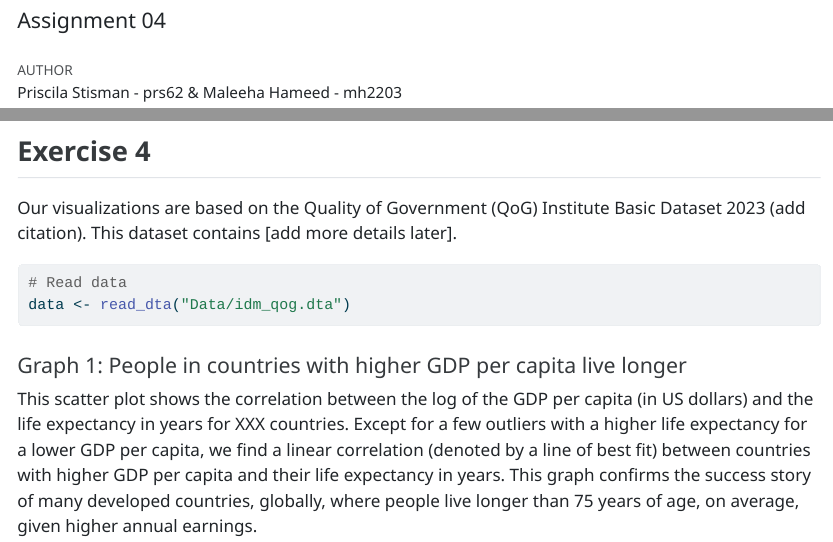
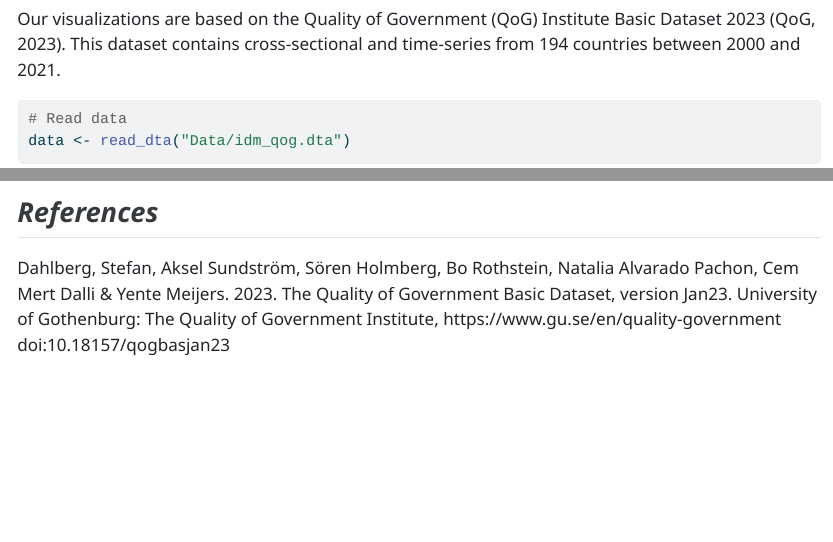
Before and after one commit to pristisman/assignement04, a Quarto document (index.qmd): the page in a window 1100 px wide, from 60 px down before the commit and from 650 px down after it, and a second part further down, joined at a grey line. The pictures show the output file index.html that the author committed with the source, opened offline; long lines of code are wrapped.

Commit message:
Made final additions re references

````diff
--- a/index.qmd
+++ b/index.qmd
@@ -35,8 +35,9 @@
 ## **Exercise 4**
 
 Our visualizations are based on the Quality of Government (QoG)
-Institute Basic Dataset 2023 (add citation). This dataset contains \[add
-more details later\].
+Institute Basic Dataset 2023 (QoG, 2023). This dataset contains
+cross-sectional and time-series from 194 countries between 2000 and
+2021.
 
 ```{r}
 # Read data
@@ -47,7 +48,7 @@
 #### Graph 1: People in countries with higher GDP per capita live longer
 
 This scatter plot shows the correlation between the log of the GDP per
-capita (in US dollars) and the life expectancy in years for XXX
+capita (in US dollars) and the life expectancy in years for 194
 countries. Except for a few outliers with a higher life expectancy for a
 lower GDP per capita, we find a linear correlation (denoted by a line of
 best fit) between countries with higher GDP per capita and their life
@@ -148,3 +149,11 @@
        y = "Average Female Labor Force Participation")
 
 ```
+
+## ***References***
+
+Dahlberg, Stefan, Aksel Sundström, Sören Holmberg, Bo Rothstein, Natalia
+Alvarado Pachon, Cem Mert Dalli & Yente Meijers. 2023. The Quality of
+Government Basic Dataset, version Jan23. University of Gothenburg: The
+Quality of Government Institute, https://www.gu.se/en/quality-government
+doi:10.18157/qogbasjan23
````
Also changed, not shown: index.html.
